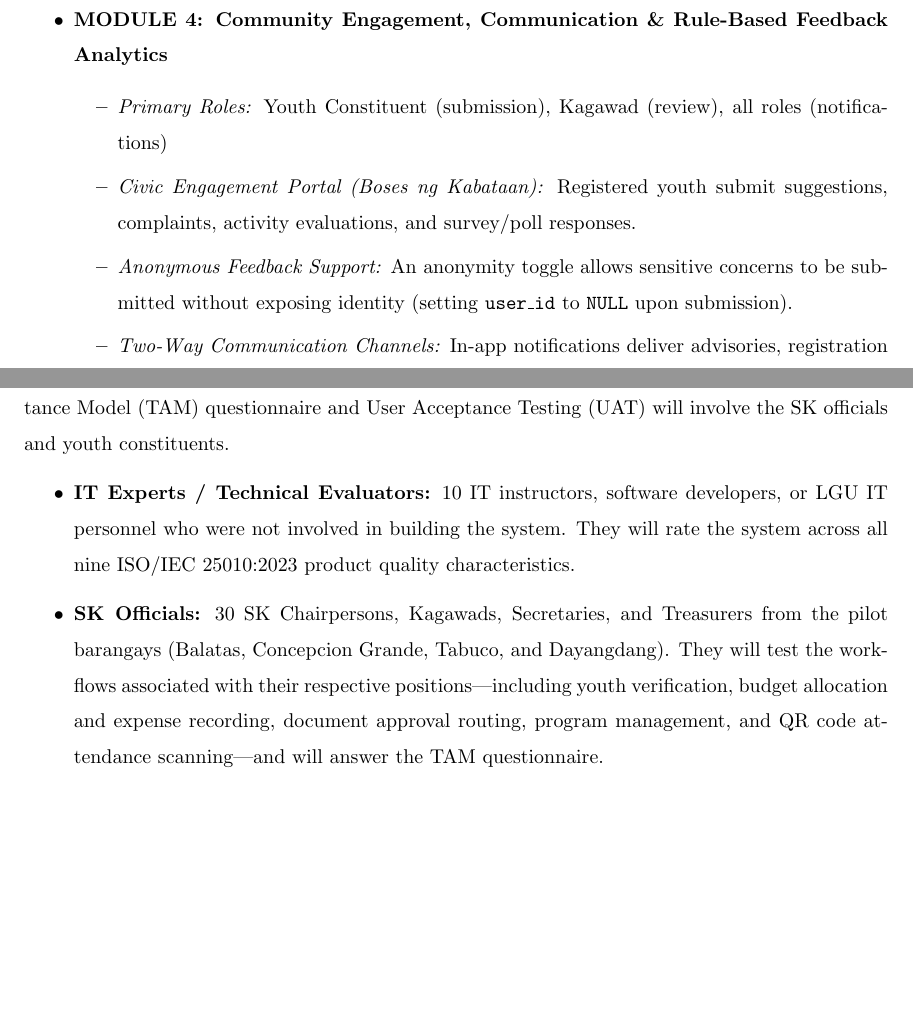
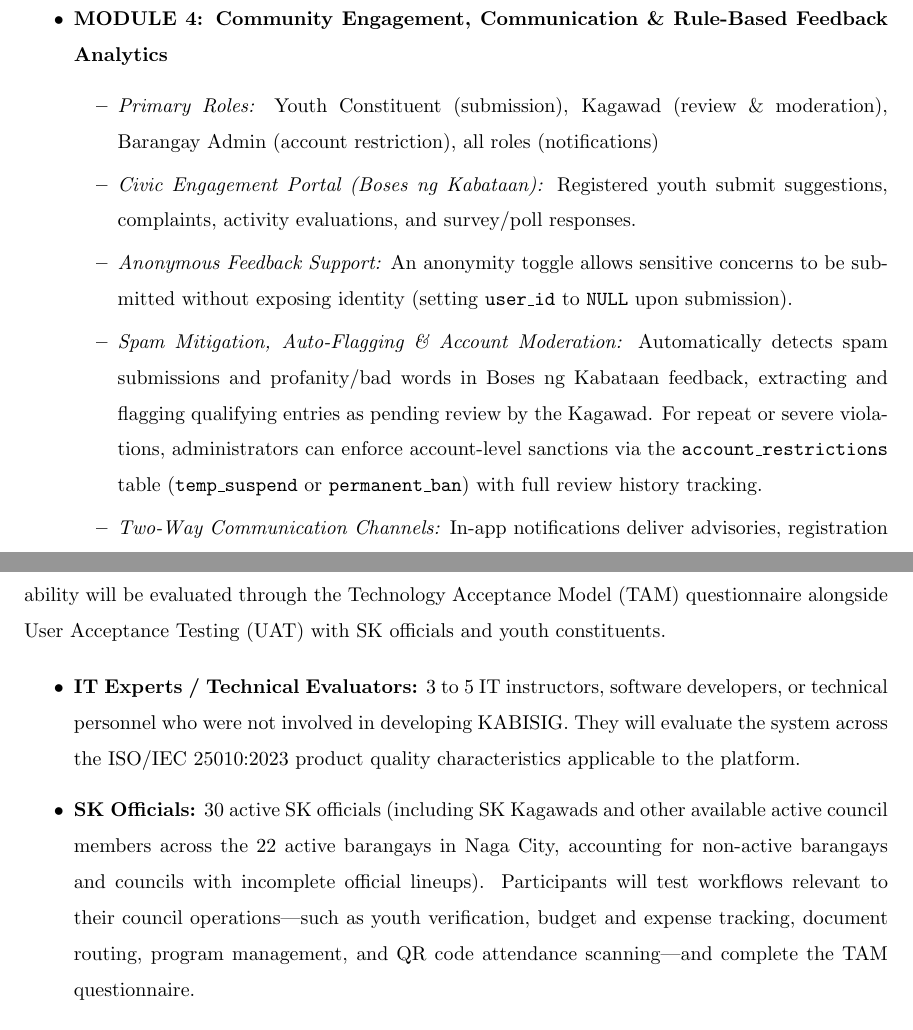
Before and after one commit to davjamigs23/LATEST_PAGAL, a LaTeX thesis (sp.tex, which reads chapters/methodology.tex): two parts of pages 100 and 105 of 128 before the commit and two parts of pages 100 and 106 of 128 after it, joined at a grey line, cut so that both start at the same text, the shorter picture padded with empty space. Compiled offline with pdfLaTeX.

Commit message:
fixed module 4

```diff
--- a/chapters/methodology.tex
+++ b/chapters/methodology.tex
@@ -1148,11 +1148,12 @@
         \item \textit{Public Transparency Dashboard:} Discloses program fund allocations, utilization rates, completed activities, and public summaries without exposing private constituent data, fulfilling the DILG SK Full Public Disclosure (FPD) mandate.
     \end{itemize}
 
-    \item \textbf{MODULE 4: Community Engagement, Communication \& Rule-Based Feedback Analytics}
+\item \textbf{MODULE 4: Community Engagement, Communication \& Rule-Based Feedback Analytics}
     \begin{itemize}
-        \item \textit{Primary Roles:} Youth Constituent (submission), Kagawad (review), all roles (notifications)
+        \item \textit{Primary Roles:} Youth Constituent (submission), Kagawad (review \& moderation), Barangay Admin (account restriction), all roles (notifications)
         \item \textit{Civic Engagement Portal (Boses ng Kabataan):} Registered youth submit suggestions, complaints, activity evaluations, and survey/poll responses.
         \item \textit{Anonymous Feedback Support:} An anonymity toggle allows sensitive concerns to be submitted without exposing identity (setting \texttt{user\_id} to \texttt{NULL} upon submission).
+        \item \textit{Spam Mitigation, Auto-Flagging \& Account Moderation:} Automatically detects spam submissions and profanity/bad words in Boses ng Kabataan feedback, extracting and flagging qualifying entries as pending review by the Kagawad. For repeat or severe violations, administrators can enforce account-level sanctions via the \texttt{account\_restrictions} table (\texttt{temp\_suspend} or \texttt{permanent\_ban}) with full review history tracking.
         \item \textit{Two-Way Communication Channels:} In-app notifications deliver advisories, registration progress updates, calendar reminders, and system alerts.
         \item \textit{Rule-Based Feedback Analysis:} Replaces manual sentiment tagging with keyword-dictionary matching:
         \begin{itemize}
@@ -1230,11 +1231,10 @@
 \end{itemize}
 
 \subsubsection{Sampling Plan}
-\label{subsubsec:sampling_plan}
 
-\hspace*{\parindent}To obtain a reasonable and relevant evaluation of the KABISIG system, purposive sampling will be used to select the SK officials and IT experts, and stratified sampling will be used to select youth constituents by demographic group. The evaluation will cover three respondent groups. The ISO/IEC 25010:2023 questionnaire will be answered by the IT experts, while the Technology Acceptance Model (TAM) questionnaire and User Acceptance Testing (UAT) will involve the SK officials and youth constituents.
+To obtain a structured and relevant evaluation of the KABISIG system, purposive sampling will be used to select SK officials and technical/IT evaluators, while stratified purposive sampling will be used to select youth constituents across demographic groups. The evaluation will cover three respondent groups. Technical product quality will be assessed using an ISO/IEC 25010:2023-based instrument answered by IT evaluators, while perceived usefulness, ease of use, and workflow suitability will be evaluated through the Technology Acceptance Model (TAM) questionnaire alongside User Acceptance Testing (UAT) with SK officials and youth constituents.
 
 \begin{itemize}
-    \item \textbf{IT Experts / Technical Evaluators:} 10 IT instructors, software developers, or LGU IT personnel who were not involved in building the system. They will rate the system across all nine ISO/IEC 25010:2023 product quality characteristics.
-    \item \textbf{SK Officials:} 30 SK Chairpersons, Kagawads, Secretaries, and Treasurers from the pilot barangays (Balatas, Concepcion Grande, Tabuco, and Dayangdang). They will test the workflows associated with their respective positions---including youth verification, budget allocation and expense recording, document approval routing, program management, and QR code attendance scanning---and will answer the TAM questionnaire.
-    \item \textbf{Youth Constituents:} 30 registered youth aged 15 to 30, stratified across three demographic groups (10 students, 10 out-of-school youth, and 10 working youth/employed constituents). They will test public portal registration, program registration, Digital Youth ID utilization, and the Boses ng Kabataan civic feedback module, and will answer the TAM questionnaire.
+    \item \textbf{IT Experts / Technical Evaluators:} 3 to 5 IT instructors, software developers, or technical personnel who were not involved in developing KABISIG. They will evaluate the system across the ISO/IEC 25010:2023 product quality characteristics applicable to the platform.
+    \item \textbf{SK Officials:} 30 active SK officials (including SK Kagawads and other available active council members across the 22 active barangays in Naga City, accounting for non-active barangays and councils with incomplete official lineups). Participants will test workflows relevant to their council operations---such as youth verification, budget and expense tracking, document routing, program management, and QR code attendance scanning---and complete the TAM questionnaire.
+    \item \textbf{Youth Constituents:} 30 registered youth aged 15 to 30, stratified across three demographic groups (10 students, 10 out-of-school youth, and 10 working/employed youth). They will test public portal registration, program registration, Digital Youth ID usage, and the \textit{Boses ng Kabataan} feedback module, followed by the TAM questionnaire.
```
Also changed, not shown: chapters/methodology.tex (14 more changed lines).
